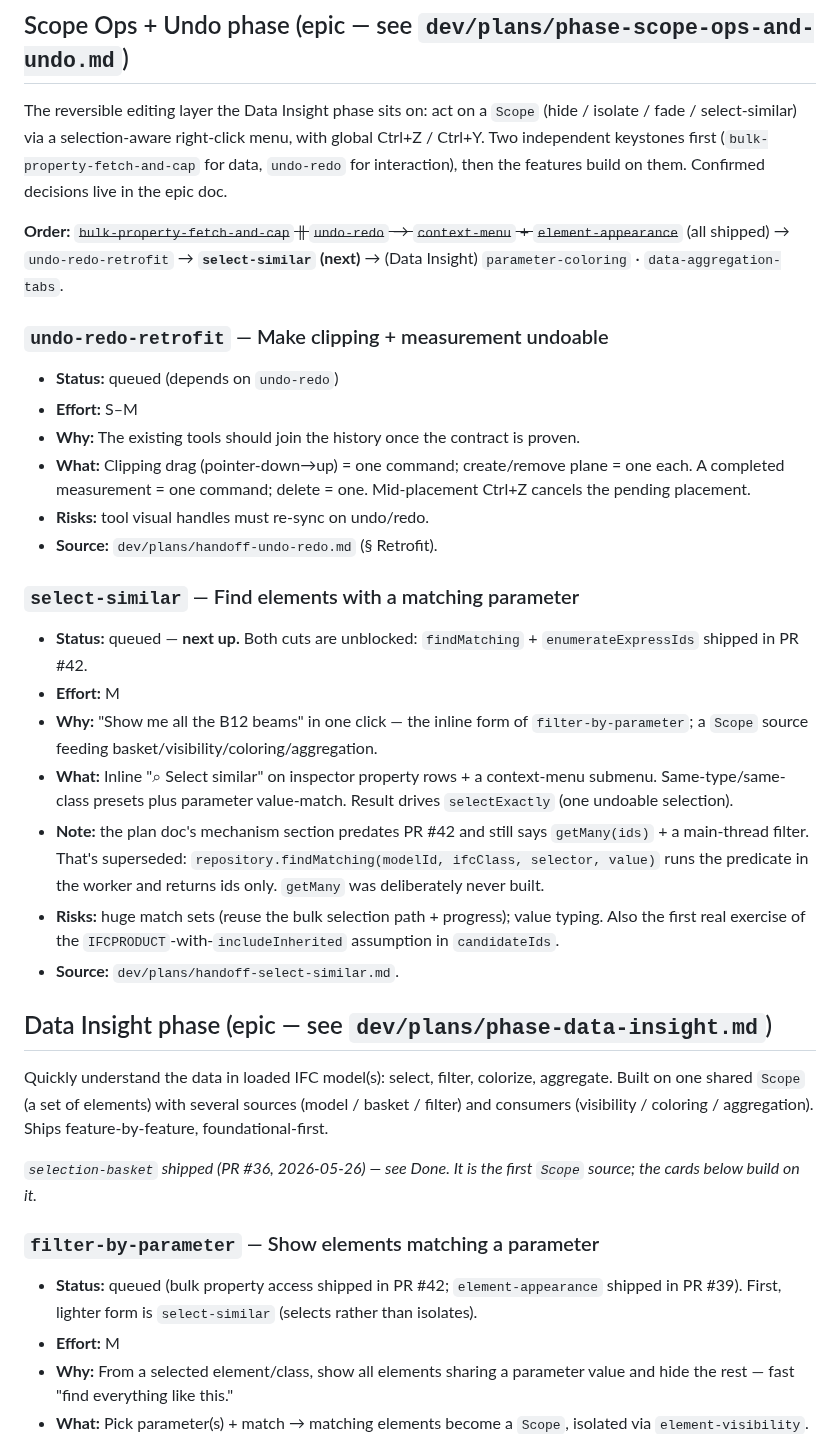
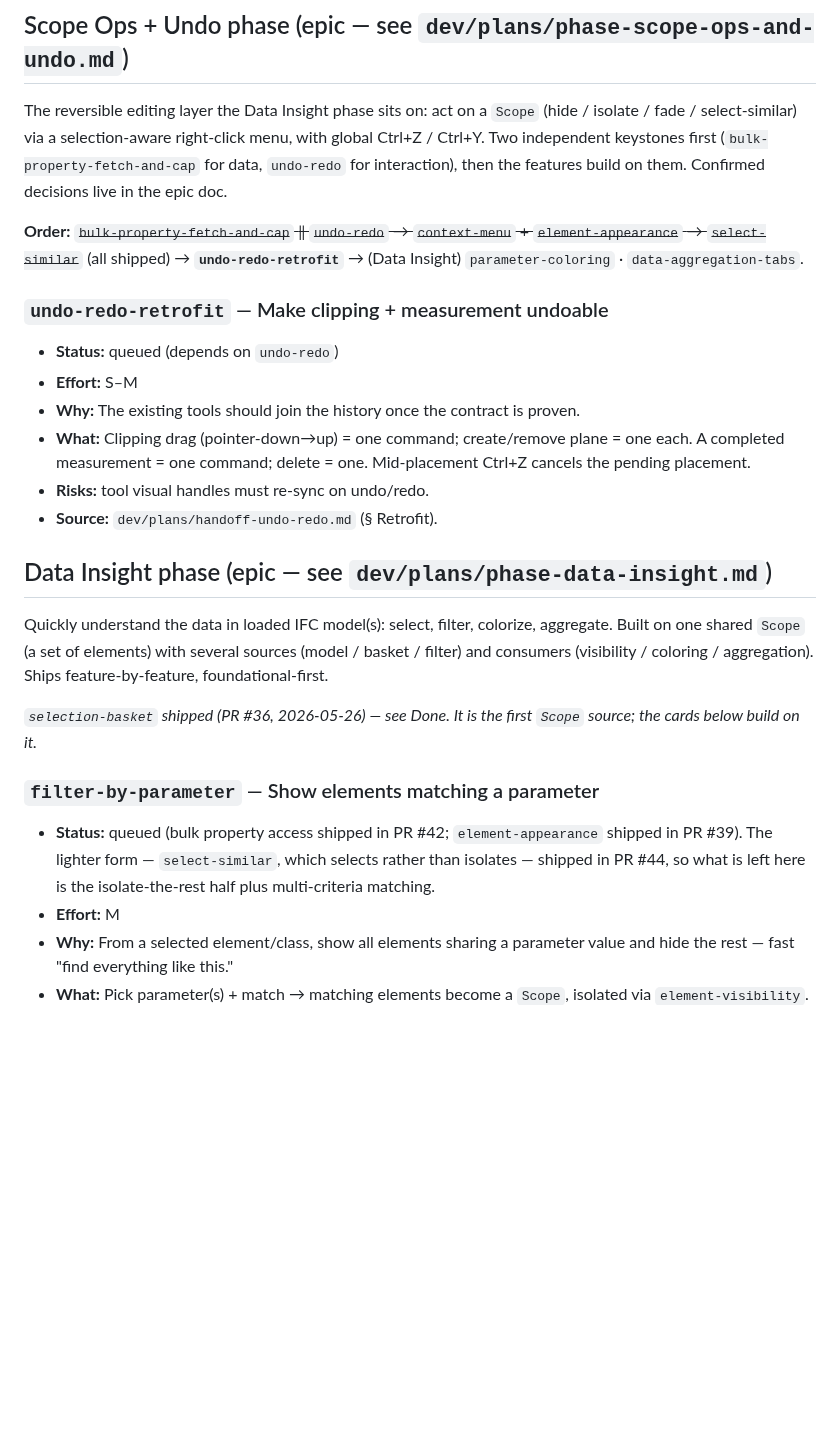
Before and after one commit to magnusfjeldolsen/ifcviewer, a Markdown page: dev/plans/roadmap.md, the part around one of its changes. Rendered like a GitHub page; blank space fills up the shorter version.

Commit message:
chore: move select-similar to Done (PR #44) (#45)
Records what manual testing overturned — GetTypeCodeFromName hashing,
ObjectType being absent in half the sample models, Revit's element id
riding along in Name — since all three were invisible to the mocked
tests and would otherwise be rediscovered.

Also notes the unversioned-fixture lesson, and re-points
filter-by-parameter at what is actually left of it now that the
select-half has shipped.

Co-authored-by: Claude Opus 5 <noreply@anthropic.com>

```diff
--- a/dev/plans/roadmap.md
+++ b/dev/plans/roadmap.md
@@ -59,8 +59,9 @@ menu, with global Ctrl+Z / Ctrl+Y. Two independent keystones first
 features build on them. Confirmed decisions live in the epic doc.
 
 **Order:** ~~`bulk-property-fetch-and-cap` ‖ `undo-redo` → `context-menu` +
-`element-appearance`~~ (all shipped) → `undo-redo-retrofit` → **`select-similar`
-(next)** → (Data Insight) `parameter-coloring` · `data-aggregation-tabs`.
+`element-appearance` → `select-similar`~~ (all shipped) →
+**`undo-redo-retrofit`** → (Data Insight) `parameter-coloring` ·
+`data-aggregation-tabs`.
 
 ### `undo-redo-retrofit` — Make clipping + measurement undoable
 - **Status:** queued (depends on `undo-redo`)
@@ -69,15 +70,6 @@ features build on them. Confirmed decisions live in the epic doc.
 - **What:** Clipping drag (pointer-down→up) = one command; create/remove plane = one each. A completed measurement = one command; delete = one. Mid-placement Ctrl+Z cancels the pending placement.
 - **Risks:** tool visual handles must re-sync on undo/redo.
 - **Source:** `dev/plans/handoff-undo-redo.md` (§ Retrofit).
-
-### `select-similar` — Find elements with a matching parameter
-- **Status:** queued — **next up.** Both cuts are unblocked: `findMatching` + `enumerateExpressIds` shipped in PR #42.
-- **Effort:** M
-- **Why:** "Show me all the B12 beams" in one click — the inline form of `filter-by-parameter`; a `Scope` source feeding basket/visibility/coloring/aggregation.
-- **What:** Inline "⌕ Select similar" on inspector property rows + a context-menu submenu. Same-type/same-class presets plus parameter value-match. Result drives `selectExactly` (one undoable selection).
-- **Note:** the plan doc's mechanism section predates PR #42 and still says `getMany(ids)` + a main-thread filter. That's superseded: `repository.findMatching(modelId, ifcClass, selector, value)` runs the predicate in the worker and returns ids only. `getMany` was deliberately never built.
-- **Risks:** huge match sets (reuse the bulk selection path + progress); value typing. Also the first real exercise of the `IFCPRODUCT`-with-`includeInherited` assumption in `candidateIds`.
-- **Source:** `dev/plans/handoff-select-similar.md`.
 
 ## Data Insight phase (epic — see `dev/plans/phase-data-insight.md`)
 
@@ -90,7 +82,7 @@ _`selection-basket` shipped (PR #36, 2026-05-26) — see Done. It is the first
 `Scope` source; the cards below build on it._
 
 ### `filter-by-parameter` — Show elements matching a parameter
-- **Status:** queued (bulk property access shipped in PR #42; `element-appearance` shipped in PR #39). First, lighter form is `select-similar` (selects rather than isolates).
+- **Status:** queued (bulk property access shipped in PR #42; `element-appearance` shipped in PR #39). The lighter form — `select-similar`, which selects rather than isolates — shipped in PR #44, so what is left here is the isolate-the-rest half plus multi-criteria matching.
 - **Effort:** M
 - **Why:** From a selected element/class, show all elements sharing a parameter value and hide the rest — fast "find everything like this."
 - **What:** Pick parameter(s) + match → matching elements become a `Scope`, isolated via `element-visibility`. Predicate evaluated across the model via bulk property access (the worker).
```
Also changed, not shown: other parts of dev/plans/roadmap.md (+10 -0 lines).
